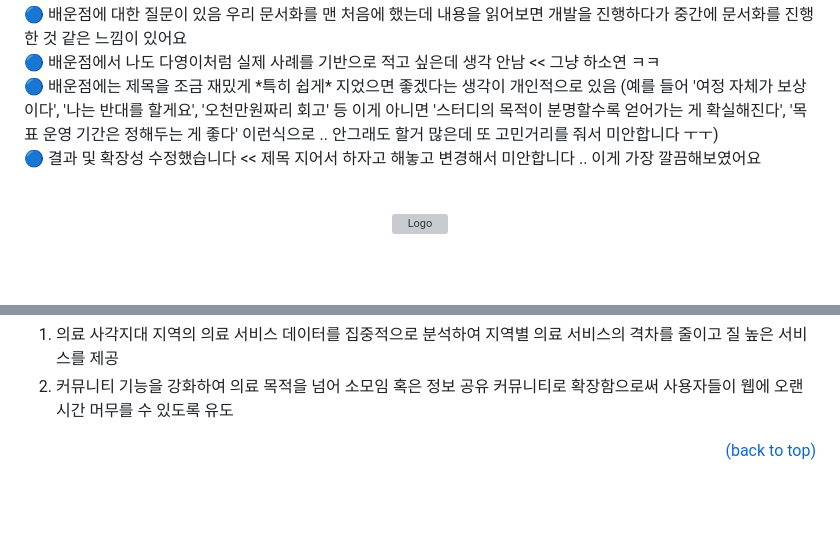
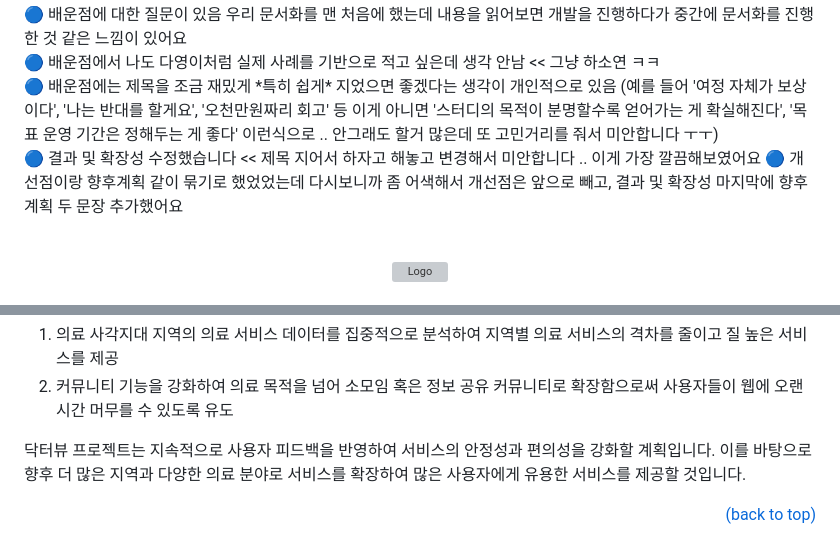
Before and after one commit to jhrchicken/DoctorViewWeb, a Markdown page: README.md, 2 parts joined by grey strips. Rendered like a GitHub page; blank space fills up the shorter version; grey boxes are pictures that could not be loaded.

```diff
--- a/README.md
+++ b/README.md
@@ -12,6 +12,7 @@
 🔵 배운점에서 나도 다영이처럼 실제 사례를 기반으로 적고 싶은데 생각 안남 << 그냥 하소연 ㅋㅋ<br/>
 🔵 배운점에는 제목을 조금 재밌게 \*특히 쉽게\* 지었으면 좋겠다는 생각이 개인적으로 있음 (예를 들어 '여정 자체가 보상이다', '나는 반대를 할게요', '오천만원짜리 회고' 등 이게 아니면 '스터디의 목적이 분명할수록 얻어가는 게 확실해진다', '목표 운영 기간은 정해두는 게 좋다' 이런식으로 .. 안그래도 할거 많은데 또 고민거리를 줘서 미안합니다 ㅜㅜ)<br/>
 🔵 결과 및 확장성 수정했습니다 << 제목 지어서 하자고 해놓고 변경해서 미안합니다 .. 이게 가장 깔끔해보였어요
+🔵 개선점이랑 향후계획 같이 묶기로 했었었는데 다시보니까 좀 어색해서 개선점은 앞으로 빼고, 결과 및 확장성 마지막에 향후계획 두 문장 추가했어요
 
 
 
@@ -547,6 +548,8 @@ DoctorViewWeb
   <li>커뮤니티 기능을 강화하여 의료 목적을 넘어 소모임 혹은 정보 공유 커뮤니티로 확장함으로써 사용자들이 웹에 오랜 시간 머무를 수 있도록 유도</li>
 </ol>
 
+닥터뷰 프로젝트는 지속적으로 사용자 피드백을 반영하여 서비스의 안정성과 편의성을 강화할 계획입니다. 이를 바탕으로 향후 더 많은 지역과 다양한 의료 분야로 서비스를 확장하여 많은 사용자에게 유용한 서비스를 제공할 것입니다.
+
 <div align="right">
 
 [(back to top)](#readme-top)
```
Also changed, not shown: other parts of README.md (+1 -1 lines).
